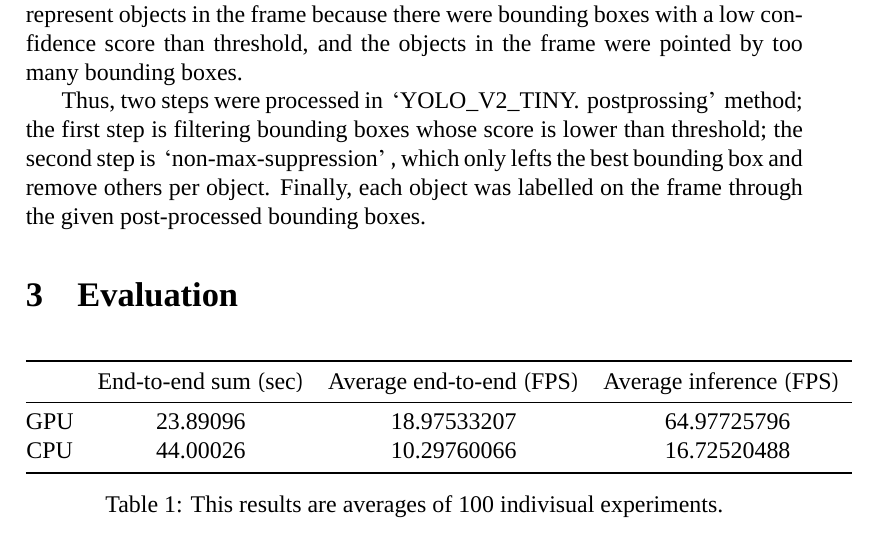
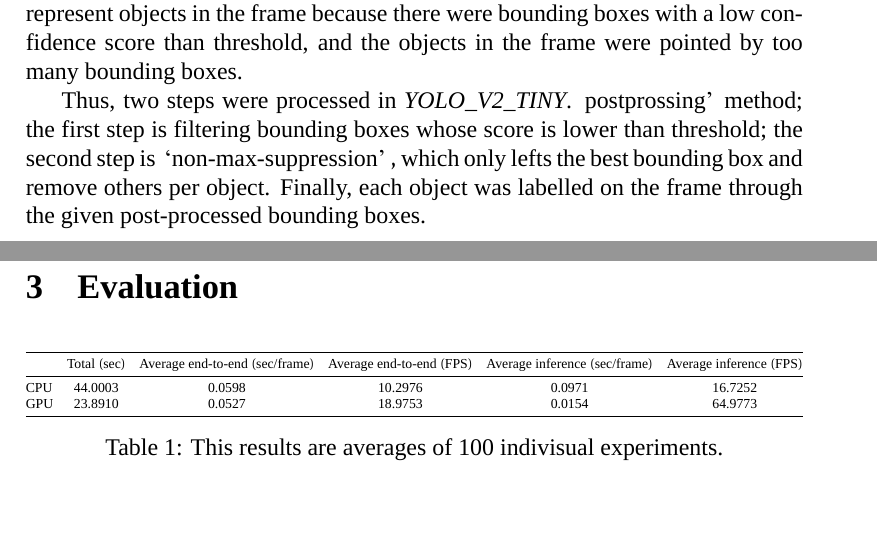
Before and after one commit to snowphone/CS492-Sys_for_ML, a LaTeX document (report/report.tex): part of page 4 of 5 before the commit and two parts of pages 3 and 4 of 5 after it, the two joined at a grey line, cut so that both start at the same text, the shorter picture padded with empty space. Compiled offline with XeLaTeX; a missing font is replaced by an installed copy or a similar font.

Commit message:
Change code location and table

```diff
--- a/report/report.tex
+++ b/report/report.tex
@@ -110,7 +106,7 @@ After boilerplate codes were executed, the main loop started.
  After being resized, tensors were inferred by the instance.
  The tensors are a set of bounding boxes, whereas they were not yet enough to represent objects in the frame because there were bounding boxes with a low confidence score than threshold, and the objects in the frame were pointed by too many bounding boxes.
 
-Thus, two steps were processed in ‘YOLO\_V2\_TINY.
+Thus, two steps were processed in \emph{YOLO\_V2\_TINY}.
 postprossing’ method; the first step is filtering bounding boxes whose score is lower than threshold; the second step is ‘non-max-suppression’, which only lefts the best bounding box and remove others per object.
 Finally, each object was labelled on the frame through the given post-processed bounding boxes.
 
@@ -118,12 +114,14 @@ Finally, each object was labelled on the frame through the given post-processed
 % Please add the following required packages to your document preamble:
 \begin{table}[h!]
 	\centering
-	\begin{tabular}{@{}cccc@{}}
-		\toprule
-		\multicolumn{1}{l}{} & \multicolumn{1}{c}{End-to-end sum (sec)} & \multicolumn{1}{c}{Average end-to-end (FPS)} & \multicolumn{1}{c}{Average inference (FPS)} \\ \midrule
-		GPU & 23.89096 & 18.97533207 & 64.97725796 \\
-		CPU & 44.00026 & 10.29760066 & 16.72520488 \\ \bottomrule
-	\end{tabular}
+	\resizebox{\textwidth}{!}{%
+		\begin{tabular}{@{}lccccc@{}}
+			\toprule
+			& Total (sec) & Average end-to-end (sec/frame) & Average end-to-end (FPS) & Average inference (sec/frame) & Average inference (FPS) \\ \midrule
+			CPU & 44.0003 & 0.0598 & 10.2976 & 0.0971 & 16.7252 \\
+			GPU & 23.8910 & 0.0527 & 18.9753 & 0.0154 & 64.9773 \\ \bottomrule
+		\end{tabular}%
+	}
 	\caption{This results are averages of 100 indivisual experiments.}
 	\label{tab:eval}
 \end{table}
```
Also changed, not shown: report/report.tex (14 more changed lines).
